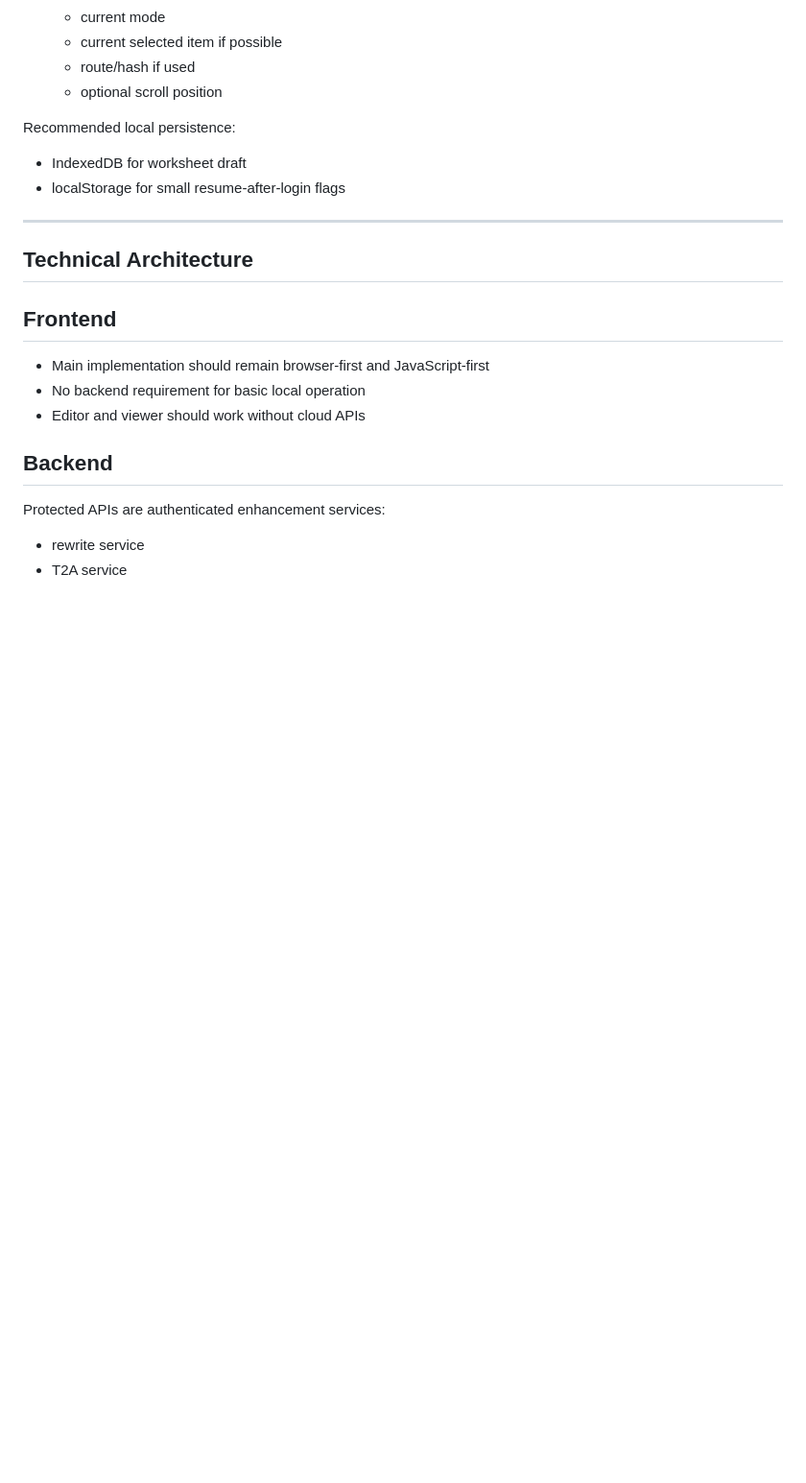
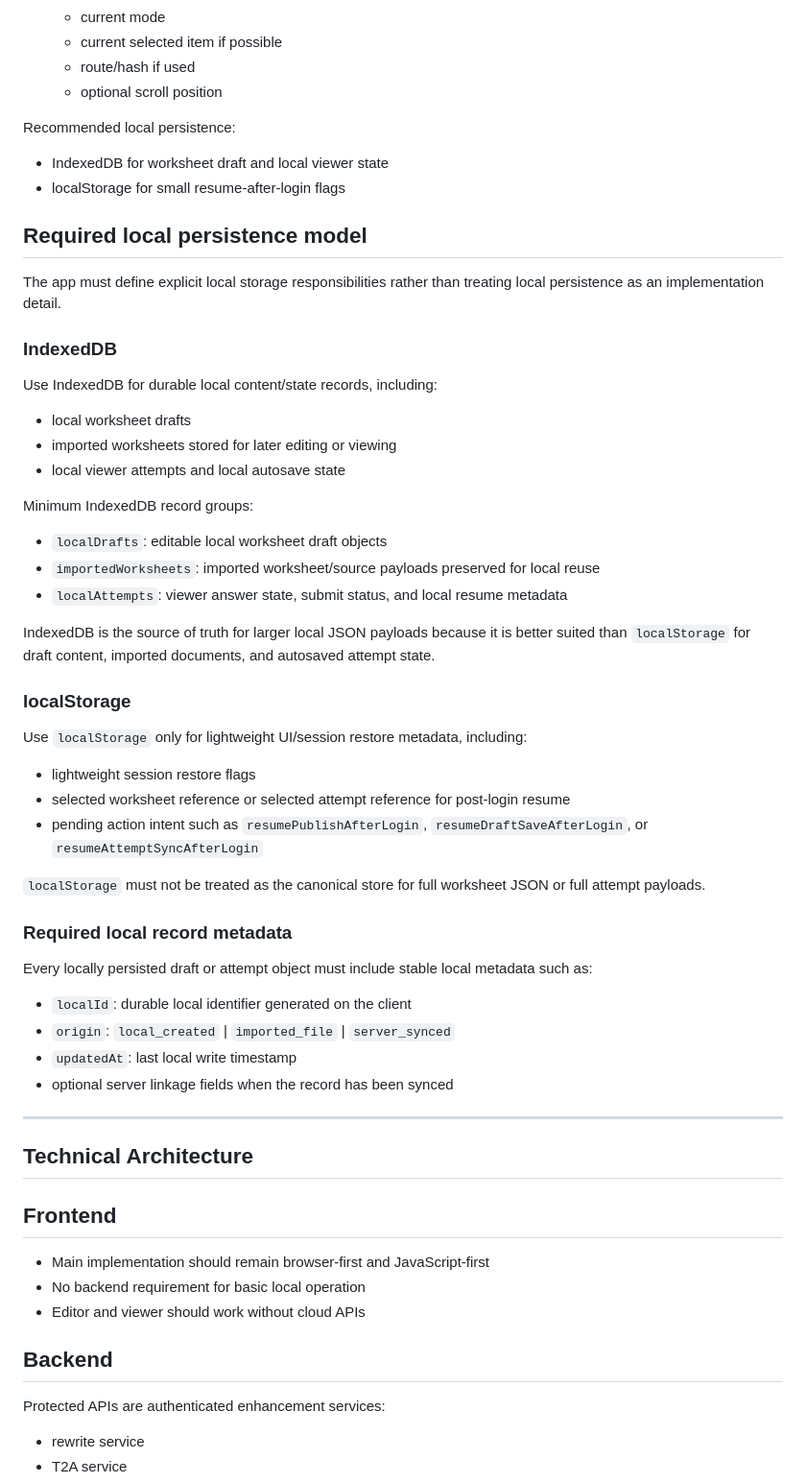
Before and after one commit to usacpcheung/web-worksheet-launcher, a Markdown page: worksheet_launcher_editor_viewer_spec.md, the part around one of its changes. Shown at 96% size. GitHub-like rendering; blank space fills up the shorter version.

```diff
--- a/worksheet_launcher_editor_viewer_spec.md
+++ b/worksheet_launcher_editor_viewer_spec.md
@@ -105,8 +105,40 @@ If user clicks sign in during editing:
   - optional scroll position
 
 Recommended local persistence:
-- IndexedDB for worksheet draft
+- IndexedDB for worksheet draft and local viewer state
 - localStorage for small resume-after-login flags
+
+## Required local persistence model
+
+The app must define explicit local storage responsibilities rather than treating local persistence as an implementation detail.
+
+### IndexedDB
+Use IndexedDB for durable local content/state records, including:
+- local worksheet drafts
+- imported worksheets stored for later editing or viewing
+- local viewer attempts and local autosave state
+
+Minimum IndexedDB record groups:
+- `localDrafts`: editable local worksheet draft objects
+- `importedWorksheets`: imported worksheet/source payloads preserved for local reuse
+- `localAttempts`: viewer answer state, submit status, and local resume metadata
+
+IndexedDB is the source of truth for larger local JSON payloads because it is better suited than `localStorage` for draft content, imported documents, and autosaved attempt state.
+
+### localStorage
+Use `localStorage` only for lightweight UI/session restore metadata, including:
+- lightweight session restore flags
+- selected worksheet reference or selected attempt reference for post-login resume
+- pending action intent such as `resumePublishAfterLogin`, `resumeDraftSaveAfterLogin`, or `resumeAttemptSyncAfterLogin`
+
+`localStorage` must not be treated as the canonical store for full worksheet JSON or full attempt payloads.
+
+### Required local record metadata
+Every locally persisted draft or attempt object must include stable local metadata such as:
+- `localId`: durable local identifier generated on the client
+- `origin`: `local_created` | `imported_file` | `server_synced`
+- `updatedAt`: last local write timestamp
+- optional server linkage fields when the record has been synced
 
 ---
 
```
Also changed, not shown: other parts of worksheet_launcher_editor_viewer_spec.md (+50 -1 lines).
